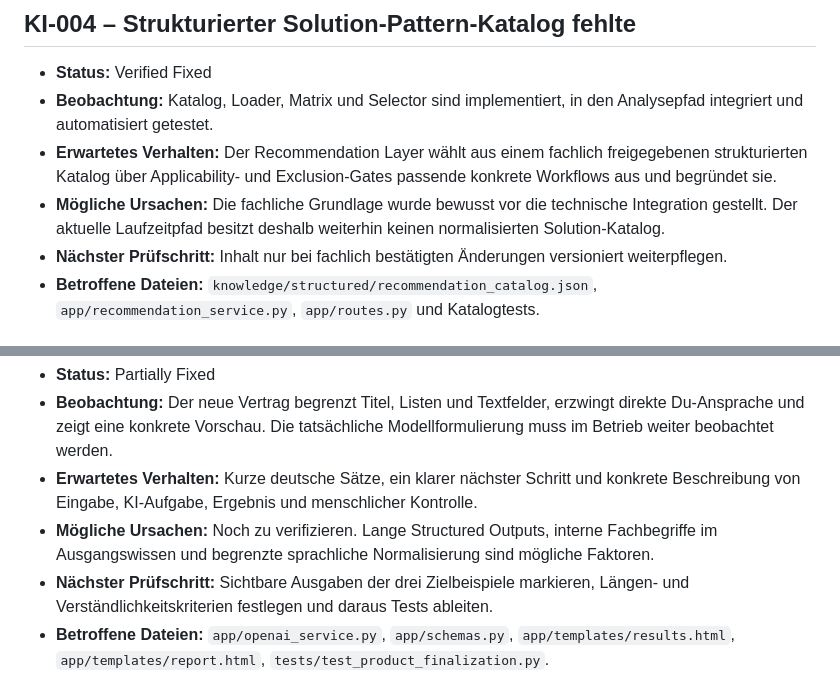
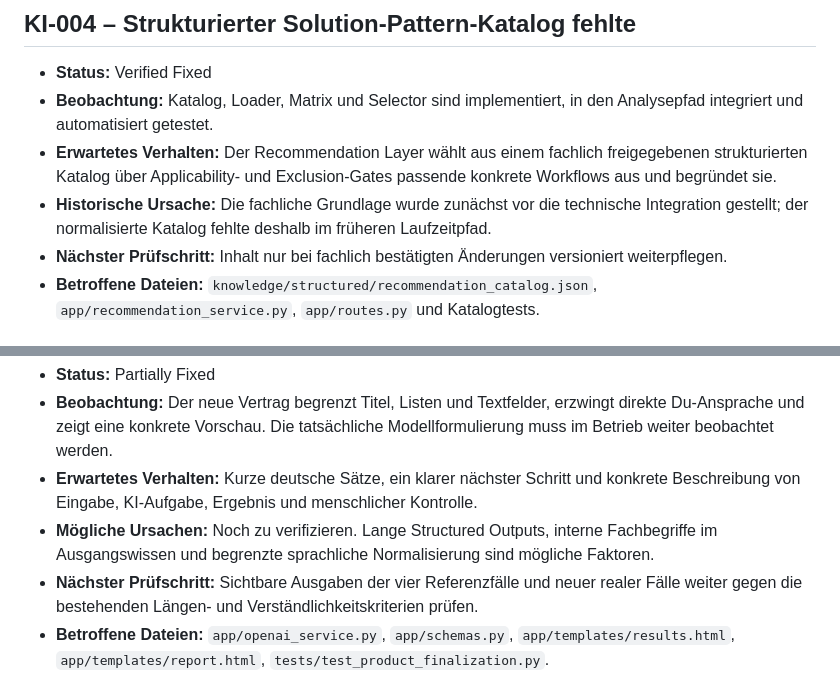
Before and after one commit to deryasarikaya/AI-Start-Map, a Markdown page: docs/KNOWN_ISSUES.md, 2 parts joined by grey strips. Drawn GitHub-style.

Commit message:
Clarify recommendation issue status

```diff
--- a/docs/KNOWN_ISSUES.md
+++ b/docs/KNOWN_ISSUES.md
@@ -53,7 +53,7 @@ Offene oder teilweise gelöste Probleme bleiben mit einem der Statuswerte `Open`
 - **Status:** Verified Fixed
 - **Beobachtung:** Katalog, Loader, Matrix und Selector sind implementiert, in den Analysepfad integriert und automatisiert getestet.
 - **Erwartetes Verhalten:** Der Recommendation Layer wählt aus einem fachlich freigegebenen strukturierten Katalog über Applicability- und Exclusion-Gates passende konkrete Workflows aus und begründet sie.
-- **Mögliche Ursachen:** Die fachliche Grundlage wurde bewusst vor die technische Integration gestellt. Der aktuelle Laufzeitpfad besitzt deshalb weiterhin keinen normalisierten Solution-Katalog.
+- **Historische Ursache:** Die fachliche Grundlage wurde zunächst vor die technische Integration gestellt; der normalisierte Katalog fehlte deshalb im früheren Laufzeitpfad.
 - **Nächster Prüfschritt:** Inhalt nur bei fachlich bestätigten Änderungen versioniert weiterpflegen.
 - **Betroffene Dateien:** `knowledge/structured/recommendation_catalog.json`, `app/recommendation_service.py`, `app/routes.py` und Katalogtests.
 
@@ -63,7 +63,7 @@ Offene oder teilweise gelöste Probleme bleiben mit einem der Statuswerte `Open`
 - **Beobachtung:** Der neue Vertrag begrenzt Titel, Listen und Textfelder, erzwingt direkte Du-Ansprache und zeigt eine konkrete Vorschau. Die tatsächliche Modellformulierung muss im Betrieb weiter beobachtet werden.
 - **Erwartetes Verhalten:** Kurze deutsche Sätze, ein klarer nächster Schritt und konkrete Beschreibung von Eingabe, KI-Aufgabe, Ergebnis und menschlicher Kontrolle.
 - **Mögliche Ursachen:** Noch zu verifizieren. Lange Structured Outputs, interne Fachbegriffe im Ausgangswissen und begrenzte sprachliche Normalisierung sind mögliche Faktoren.
-- **Nächster Prüfschritt:** Sichtbare Ausgaben der drei Zielbeispiele markieren, Längen- und Verständlichkeitskriterien festlegen und daraus Tests ableiten.
+- **Nächster Prüfschritt:** Sichtbare Ausgaben der vier Referenzfälle und neuer realer Fälle weiter gegen die bestehenden Längen- und Verständlichkeitskriterien prüfen.
 - **Betroffene Dateien:** `app/openai_service.py`, `app/schemas.py`, `app/templates/results.html`, `app/templates/report.html`, `tests/test_product_finalization.py`.
 
 ## KI-006 – Ergebnisansicht und PDF waren zu groß oder textlastig
```
